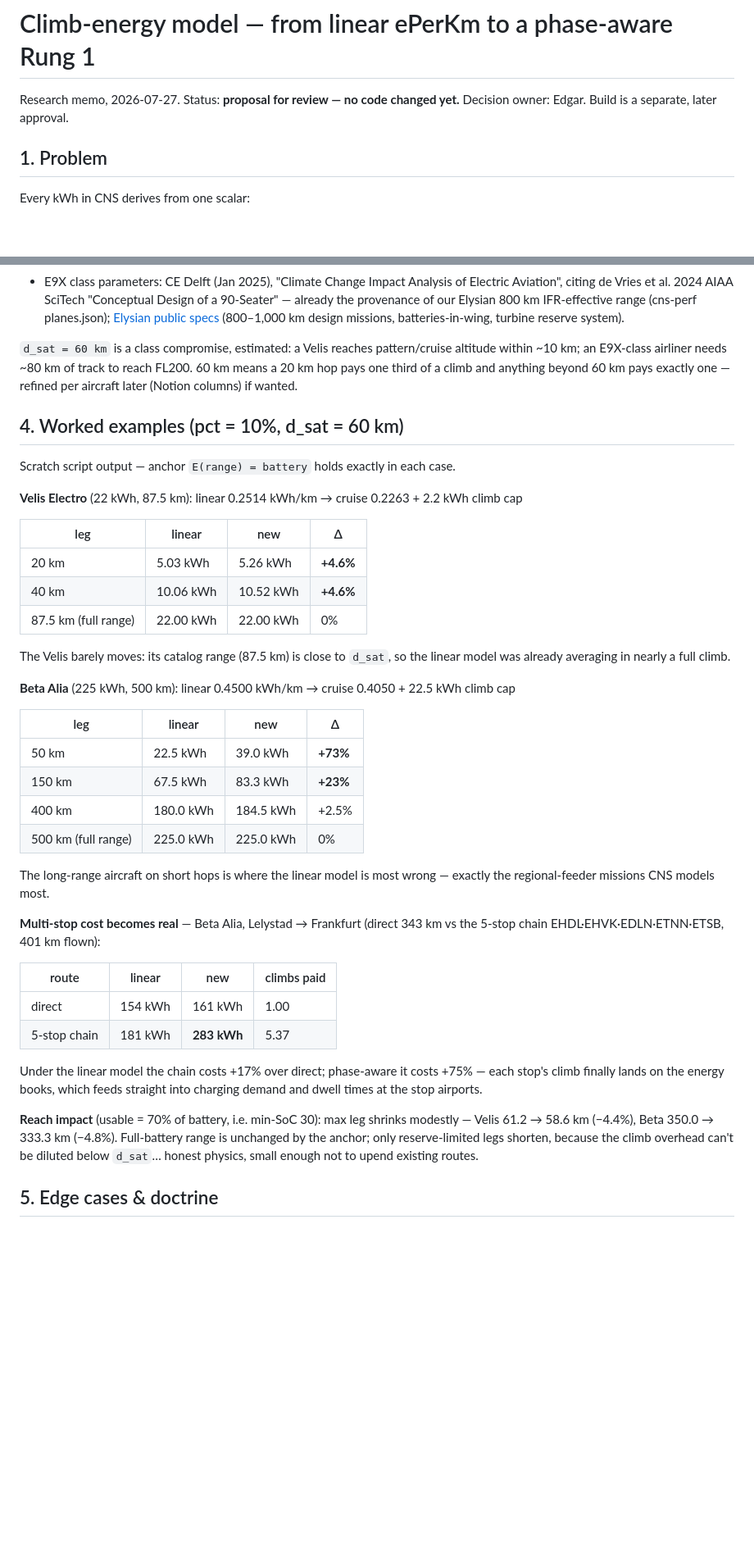
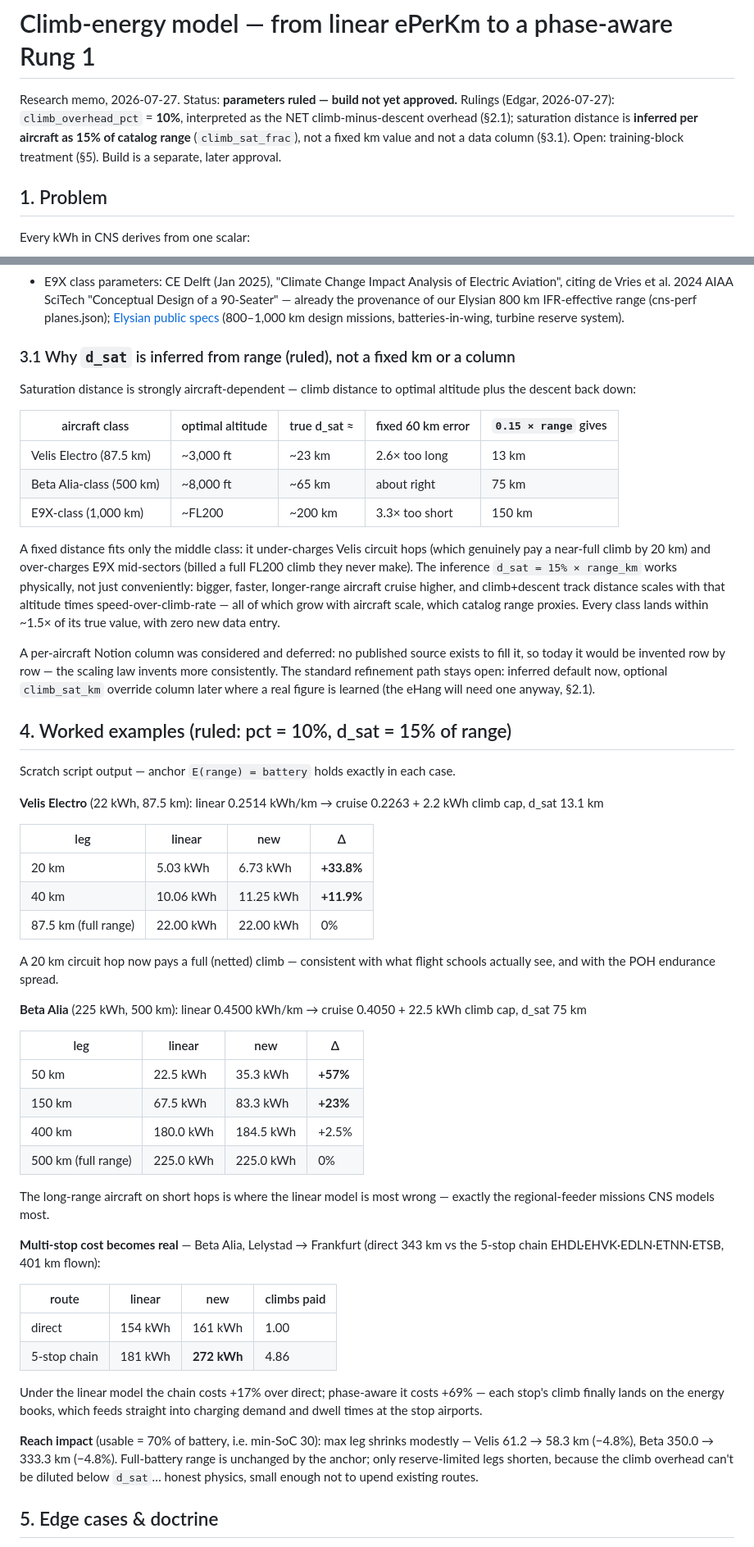
Before and after one commit to edgarvamerongen/Charging-Network-Simulator, a Markdown page: CLIMB_ENERGY_MODEL.md, 2 parts joined by grey strips. Shown at 82% size. Drawn GitHub-style; blank space fills up the shorter version.

```diff
--- a/CLIMB_ENERGY_MODEL.md
+++ b/CLIMB_ENERGY_MODEL.md
@@ -1,7 +1,11 @@
 # Climb-energy model — from linear ePerKm to a phase-aware Rung 1
 
-Research memo, 2026-07-27. Status: **proposal for review — no code changed yet.**
-Decision owner: Edgar. Build is a separate, later approval.
+Research memo, 2026-07-27. Status: **parameters ruled — build not yet approved.**
+Rulings (Edgar, 2026-07-27): `climb_overhead_pct` = **10%**, interpreted as the
+NET climb-minus-descent overhead (§2.1); saturation distance is **inferred per
+aircraft as 15% of catalog range** (`climb_sat_frac`), not a fixed km value and
+not a data column (§3.1). Open: training-block treatment (§5). Build is a
+separate, later approval.
 
 ## 1. Problem
 
@@ -112,31 +148,52 @@ Sources:
   IFR-effective range (cns-perf planes.json); [Elysian public specs](https://newatlas.com/aircraft/elysian-electric-airliner/)
   (800–1,000 km design missions, batteries-in-wing, turbine reserve system).
 
-`d_sat = 60 km` is a class compromise, estimated: a Velis reaches pattern/cruise
-altitude within ~10 km; an E9X-class airliner needs ~80 km of track to reach
-FL200. 60 km means a 20 km hop pays one third of a climb and anything beyond
-60 km pays exactly one — refined per aircraft later (Notion columns) if wanted.
+### 3.1 Why `d_sat` is inferred from range (ruled), not a fixed km or a column
 
-## 4. Worked examples (pct = 10%, d_sat = 60 km)
+Saturation distance is strongly aircraft-dependent — climb distance to optimal
+altitude plus the descent back down:
+
+| aircraft class | optimal altitude | true d_sat ≈ | fixed 60 km error | `0.15 × range` gives |
+|---|---|---|---|---|
+| Velis Electro (87.5 km) | ~3,000 ft | ~23 km | 2.6× too long | 13 km |
+| Beta Alia-class (500 km) | ~8,000 ft | ~65 km | about right | 75 km |
+| E9X-class (1,000 km) | ~FL200 | ~200 km | 3.3× too short | 150 km |
+
+A fixed distance fits only the middle class: it under-charges Velis circuit
+hops (which genuinely pay a near-full climb by 20 km) and over-charges E9X
+mid-sectors (billed a full FL200 climb they never make). The inference
+`d_sat = 15% × range_km` works physically, not just conveniently: bigger,
+faster, longer-range aircraft cruise higher, and climb+descent track distance
+scales with that altitude times speed-over-climb-rate — all of which grow with
+aircraft scale, which catalog range proxies. Every class lands within ~1.5× of
+its true value, with zero new data entry.
+
+A per-aircraft Notion column was considered and deferred: no published source
+exists to fill it, so today it would be invented row by row — the scaling law
+invents more consistently. The standard refinement path stays open: inferred
+default now, optional `climb_sat_km` override column later where a real figure
+is learned (the eHang will need one anyway, §2.1).
+
+## 4. Worked examples (ruled: pct = 10%, d_sat = 15% of range)
 
 Scratch script output — anchor `E(range) = battery` holds exactly in each case.
 
-**Velis Electro** (22 kWh, 87.5 km): linear 0.2514 kWh/km → cruise 0.2263 + 2.2 kWh climb cap
+**Velis Electro** (22 kWh, 87.5 km): linear 0.2514 kWh/km → cruise 0.2263 + 2.2 kWh climb cap, d_sat 13.1 km
 
 | leg | linear | new | Δ |
 |---|---|---|---|
-| 20 km | 5.03 kWh | 5.26 kWh | **+4.6%** |
-| 40 km | 10.06 kWh | 10.52 kWh | **+4.6%** |
+| 20 km | 5.03 kWh | 6.73 kWh | **+33.8%** |
+| 40 km | 10.06 kWh | 11.25 kWh | **+11.9%** |
 | 87.5 km (full range) | 22.00 kWh | 22.00 kWh | 0% |
 
-The Velis barely moves: its catalog range (87.5 km) is close to `d_sat`, so
-the linear model was already averaging in nearly a full climb.
+A 20 km circuit hop now pays a full (netted) climb — consistent with what
+flight schools actually see, and with the POH endurance spread.
 
-**Beta Alia** (225 kWh, 500 km): linear 0.4500 kWh/km → cruise 0.4050 + 22.5 kWh climb cap
+**Beta Alia** (225 kWh, 500 km): linear 0.4500 kWh/km → cruise 0.4050 + 22.5 kWh climb cap, d_sat 75 km
 
 | leg | linear | new | Δ |
 |---|---|---|---|
-| 50 km | 22.5 kWh | 39.0 kWh | **+73%** |
+| 50 km | 22.5 kWh | 35.3 kWh | **+57%** |
 | 150 km | 67.5 kWh | 83.3 kWh | **+23%** |
 | 400 km | 180.0 kWh | 184.5 kWh | +2.5% |
 | 500 km (full range) | 225.0 kWh | 225.0 kWh | 0% |
@@ -150,14 +207,14 @@ exactly the regional-feeder missions CNS models most.
 | route | linear | new | climbs paid |
 |---|---|---|---|
 | direct | 154 kWh | 161 kWh | 1.00 |
-| 5-stop chain | 181 kWh | **283 kWh** | 5.37 |
+| 5-stop chain | 181 kWh | **272 kWh** | 4.86 |
 
 Under the linear model the chain costs +17% over direct; phase-aware it costs
-+75% — each stop's climb finally lands on the energy books, which feeds
++69% — each stop's climb finally lands on the energy books, which feeds
 straight into charging demand and dwell times at the stop airports.
 
 **Reach impact** (usable = 70% of battery, i.e. min-SoC 30): max leg shrinks
-modestly — Velis 61.2 → 58.6 km (−4.4%), Beta 350.0 → 333.3 km (−4.8%).
+modestly — Velis 61.2 → 58.3 km (−4.8%), Beta 350.0 → 333.3 km (−4.8%).
 Full-battery range is unchanged by the anchor; only reserve-limited legs
 shorten, because the climb overhead can't be diluted below `d_sat`… honest
 physics, small enough not to upend existing routes.
```
Also changed, not shown: other parts of CLIMB_ENERGY_MODEL.md (+52 -17 lines).
